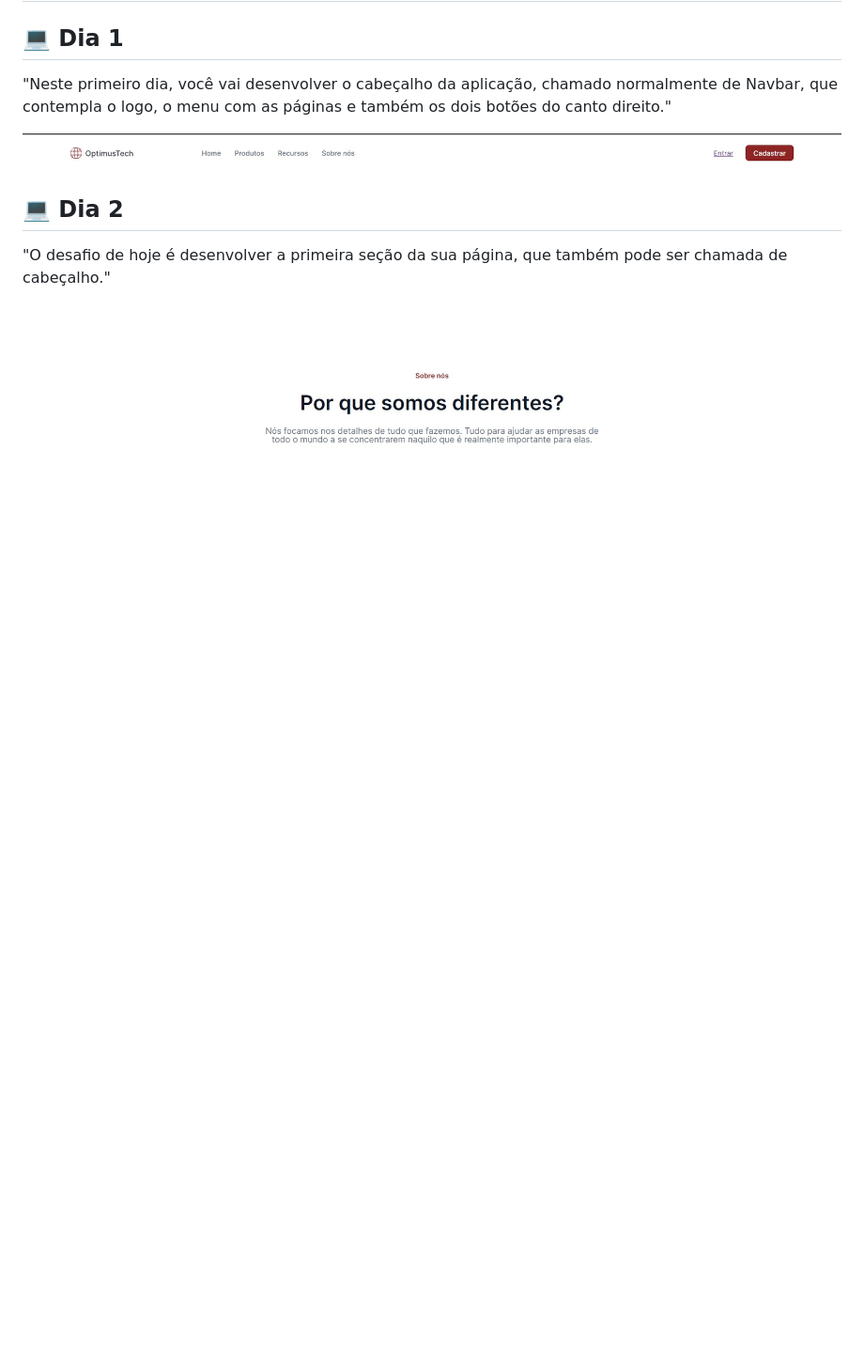
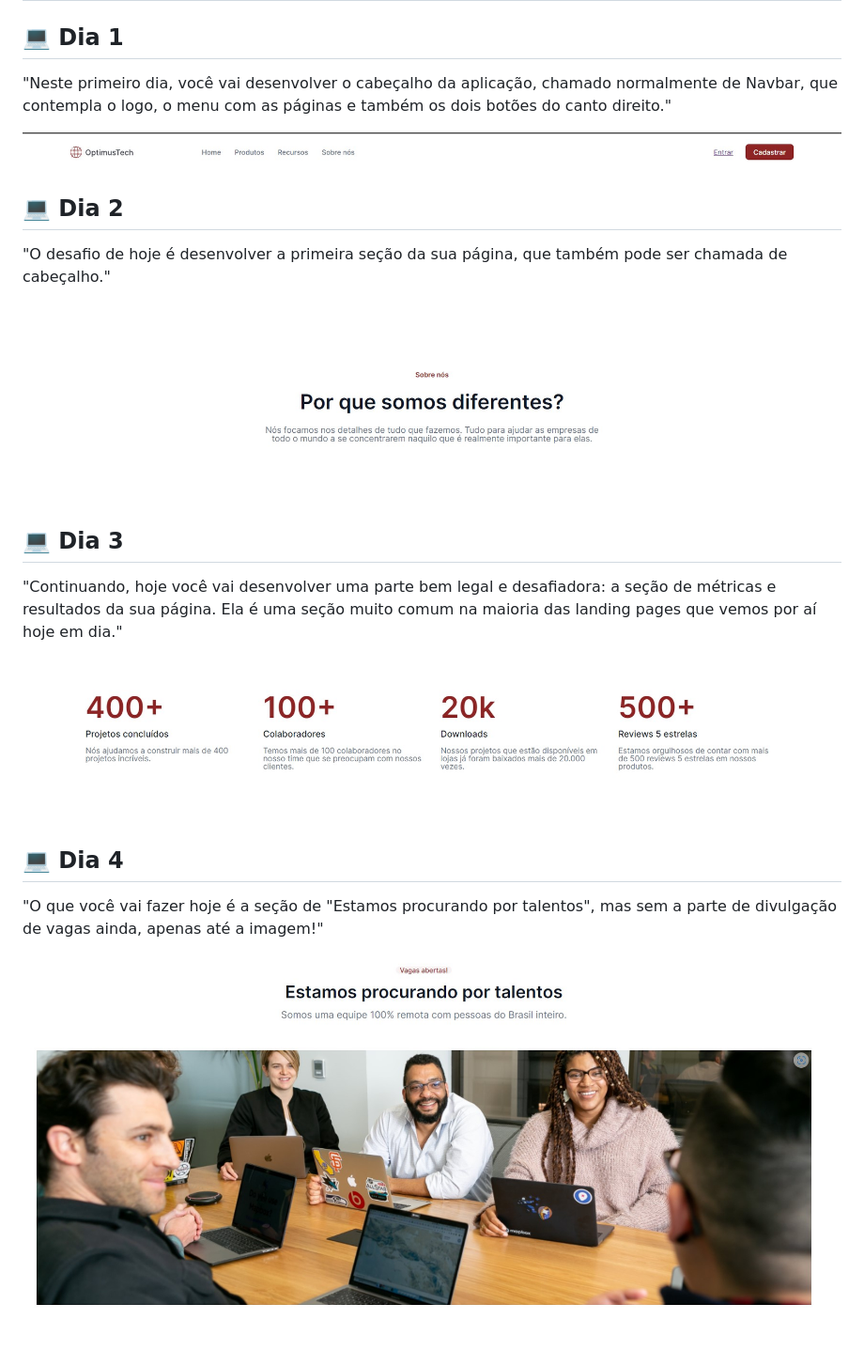
Before and after one commit to Sidivaldo/7daysofcode, a Markdown page: README.md, the part around one of its changes. Shown at 94% size. GitHub-like rendering; pictures changed too: readme/metricas.jpg (added), readme/vagas1.jpg (added); blank space fills up the shorter version.

```diff
--- a/README.md
+++ b/README.md
@@ -11,3 +11,15 @@
 <p>"O desafio de hoje é desenvolver a primeira seção da sua página, que também pode ser chamada de cabeçalho."</p>
 
 <img src="./readme/cabeçalho.jpg">
+
+<h2 style="text-align:center;" > 💻 Dia 3 </h2>
+
+<p>"Continuando, hoje você vai desenvolver uma parte bem legal e desafiadora: a seção de métricas e resultados da sua página. Ela é uma seção muito comum na maioria das landing pages que vemos por aí hoje em dia."</p>
+
+<img src="./readme/metricas.jpg">
+
+<h2 style="text-align:center;" > 💻 Dia 4 </h2>
+
+<p>"O que você vai fazer hoje é a seção de "Estamos procurando por talentos", mas sem a parte de divulgação de vagas ainda, apenas até a imagem!"</p>
+
+<img src="./readme/vagas1.jpg">
```
Also changed, not shown: other parts of README.md (+1 -1 lines), assets/img/Image.png (added), 2 other files.
